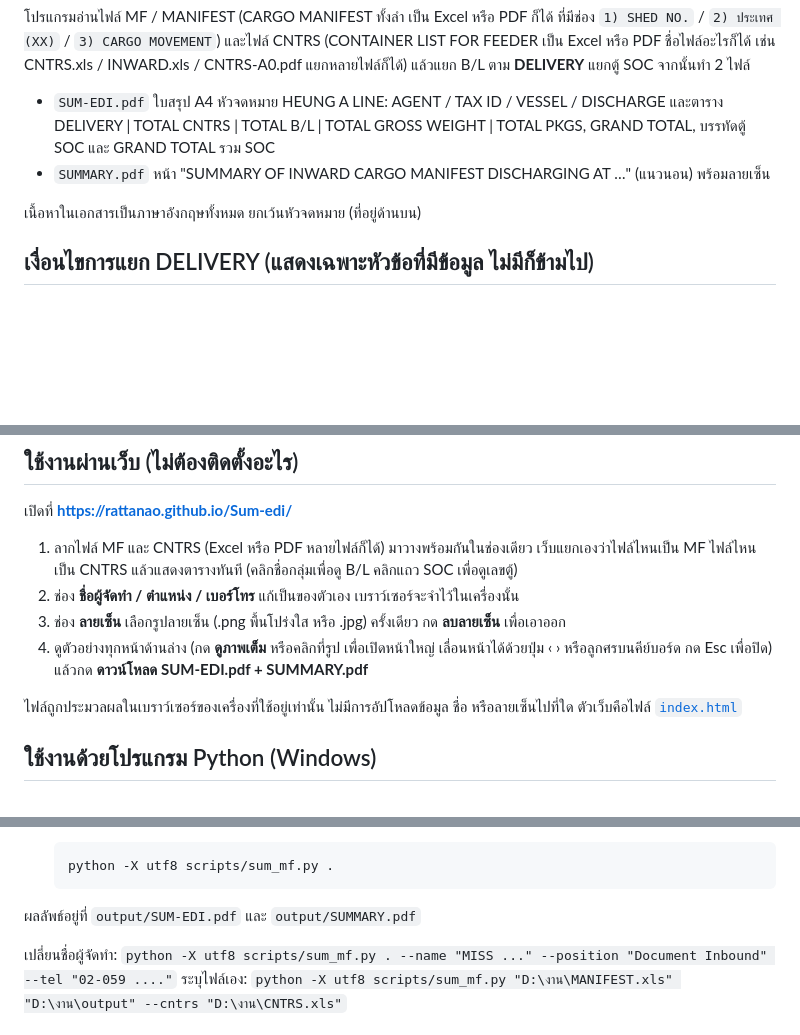
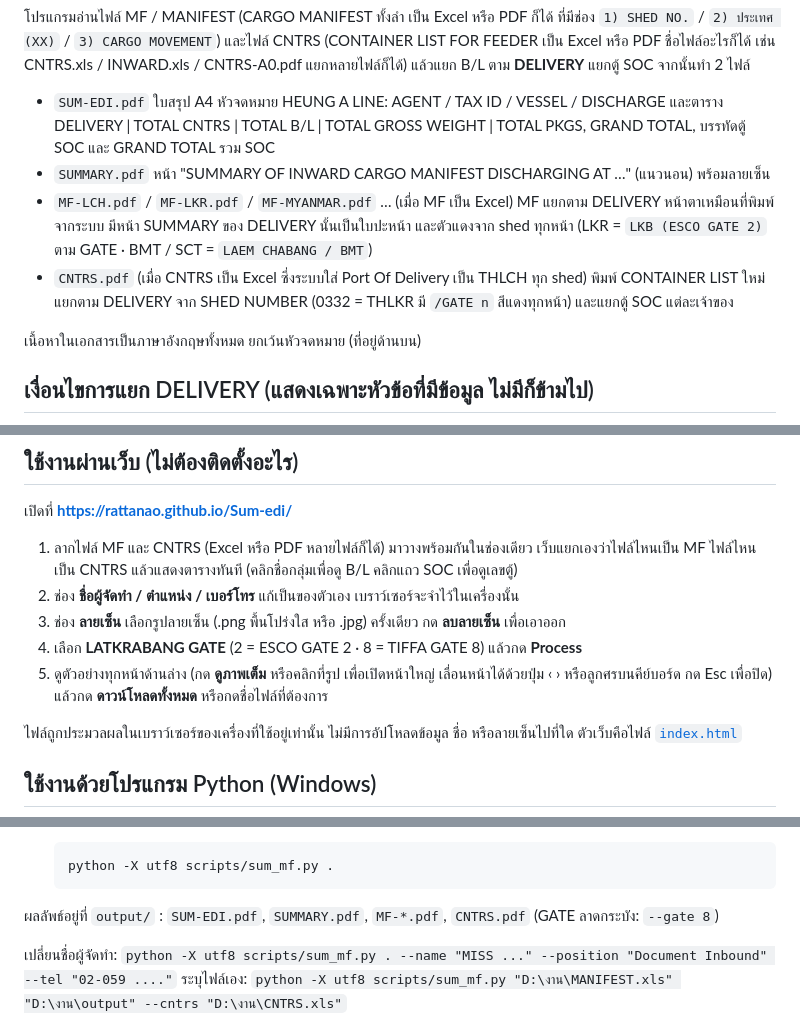
Before and after one commit to Rattanao/Sum-edi, a Markdown page: README.md, 3 parts joined by grey strips. Rendered like a GitHub page; blank space fills up the shorter version.

Commit message:
README: MF / CNTRS per DELIVERY, LATKRABANG GATE, download all
Co-Authored-By: Claude Opus 5.5 <noreply@anthropic.com>

````diff
--- a/README.md
+++ b/README.md
@@ -5,6 +5,8 @@
 
 - `SUM-EDI.pdf` ใบสรุป A4 หัวจดหมาย HEUNG A LINE: AGENT / TAX ID / VESSEL / DISCHARGE และตาราง DELIVERY | TOTAL CNTRS | TOTAL B/L | TOTAL GROSS WEIGHT | TOTAL PKGS, GRAND TOTAL, บรรทัดตู้ SOC และ GRAND TOTAL รวม SOC
 - `SUMMARY.pdf` หน้า "SUMMARY OF INWARD CARGO MANIFEST DISCHARGING AT …" (แนวนอน) พร้อมลายเซ็น
+- `MF-LCH.pdf` / `MF-LKR.pdf` / `MF-MYANMAR.pdf` … (เมื่อ MF เป็น Excel) MF แยกตาม DELIVERY หน้าตาเหมือนที่พิมพ์จากระบบ มีหน้า SUMMARY ของ DELIVERY นั้นเป็นใบปะหน้า และตัวแดงจาก shed ทุกหน้า (LKR = `LKB (ESCO GATE 2)` ตาม GATE · BMT / SCT = `LAEM CHABANG / BMT`)
+- `CNTRS.pdf` (เมื่อ CNTRS เป็น Excel ซึ่งระบบใส่ Port Of Delivery เป็น THLCH ทุก shed) พิมพ์ CONTAINER LIST ใหม่แยกตาม DELIVERY จาก SHED NUMBER (0332 = THLKR มี `/GATE n` สีแดงทุกหน้า) และแยกตู้ SOC แต่ละเจ้าของ
 
 เนื้อหาในเอกสารเป็นภาษาอังกฤษทั้งหมด ยกเว้นหัวจดหมาย (ที่อยู่ด้านบน)
 
@@ -33,7 +35,8 @@
 1. ลากไฟล์ MF และ CNTRS (Excel หรือ PDF หลายไฟล์ก็ได้) มาวางพร้อมกันในช่องเดียว เว็บแยกเองว่าไฟล์ไหนเป็น MF ไฟล์ไหนเป็น CNTRS แล้วแสดงตารางทันที (คลิกชื่อกลุ่มเพื่อดู B/L คลิกแถว SOC เพื่อดูเลขตู้)
 2. ช่อง **ชื่อผู้จัดทำ / ตำแหน่ง / เบอร์โทร** แก้เป็นของตัวเอง เบราว์เซอร์จะจำไว้ในเครื่องนั้น
 3. ช่อง **ลายเซ็น** เลือกรูปลายเซ็น (.png พื้นโปร่งใส หรือ .jpg) ครั้งเดียว กด **ลบลายเซ็น** เพื่อเอาออก
-4. ดูตัวอย่างทุกหน้าด้านล่าง (กด **ดูภาพเต็ม** หรือคลิกที่รูป เพื่อเปิดหน้าใหญ่ เลื่อนหน้าได้ด้วยปุ่ม ‹ › หรือลูกศรบนคีย์บอร์ด กด Esc เพื่อปิด) แล้วกด **ดาวน์โหลด SUM-EDI.pdf + SUMMARY.pdf**
+4. เลือก **LATKRABANG GATE** (2 = ESCO GATE 2 · 8 = TIFFA GATE 8) แล้วกด **Process**
+5. ดูตัวอย่างทุกหน้าด้านล่าง (กด **ดูภาพเต็ม** หรือคลิกที่รูป เพื่อเปิดหน้าใหญ่ เลื่อนหน้าได้ด้วยปุ่ม ‹ › หรือลูกศรบนคีย์บอร์ด กด Esc เพื่อปิด) แล้วกด **ดาวน์โหลดทั้งหมด** หรือกดชื่อไฟล์ที่ต้องการ
 
 ไฟล์ถูกประมวลผลในเบราว์เซอร์ของเครื่องที่ใช้อยู่เท่านั้น ไม่มีการอัปโหลดข้อมูล ชื่อ หรือลายเซ็นไปที่ใด ตัวเว็บคือไฟล์ [`index.html`](index.html)
 
@@ -53,7 +56,7 @@ pip install -r requirements.txt
    python -X utf8 scripts/sum_mf.py .
    ```
 
-ผลลัพธ์อยู่ที่ `output/SUM-EDI.pdf` และ `output/SUMMARY.pdf`
+ผลลัพธ์อยู่ที่ `output/` : `SUM-EDI.pdf`, `SUMMARY.pdf`, `MF-*.pdf`, `CNTRS.pdf` (GATE ลาดกระบัง: `--gate 8`)
 
 เปลี่ยนชื่อผู้จัดทำ: `python -X utf8 scripts/sum_mf.py . --name "MISS ..." --position "Document Inbound" --tel "02-059 ...."`
 ระบุไฟล์เอง: `python -X utf8 scripts/sum_mf.py "D:\งาน\MANIFEST.xls" "D:\งาน\output" --cntrs "D:\งาน\CNTRS.xls"`
````
